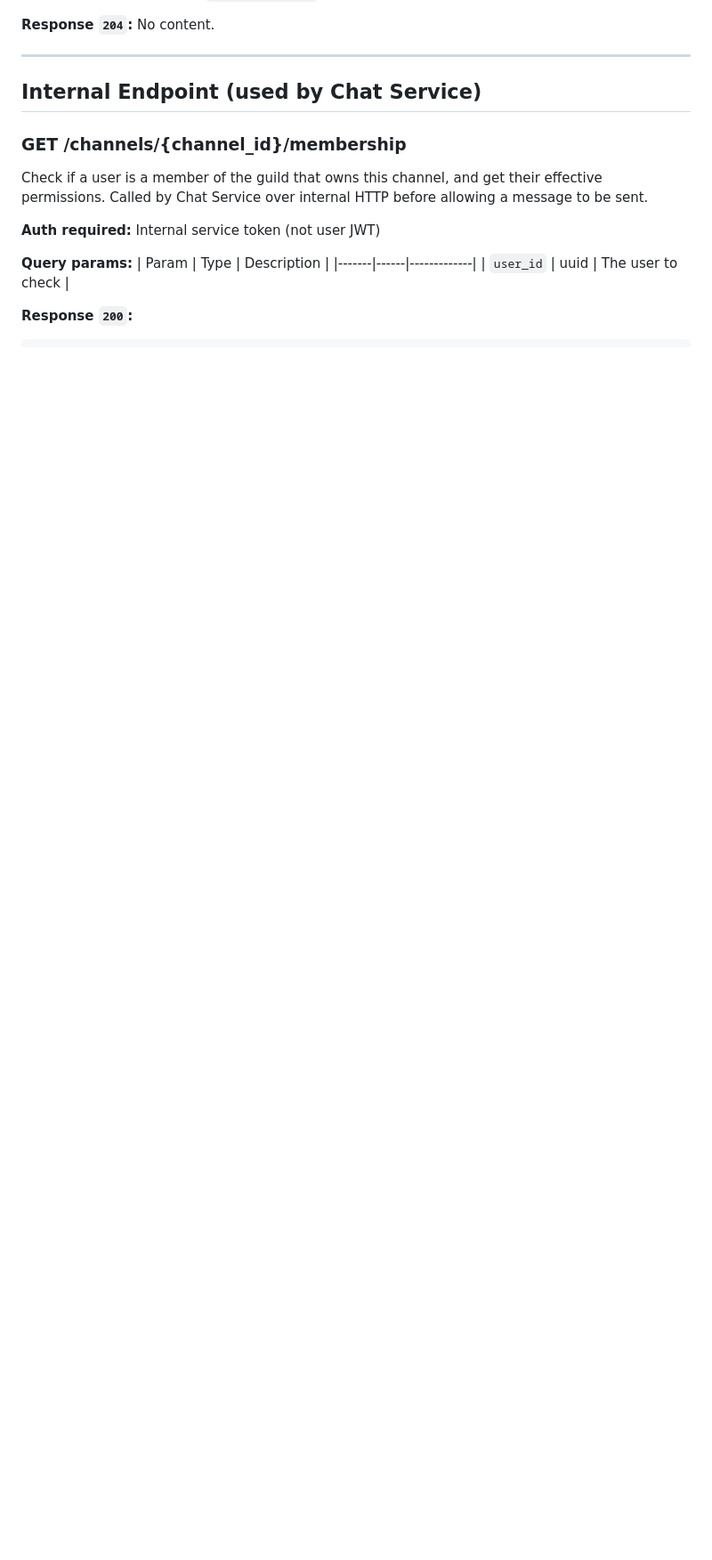
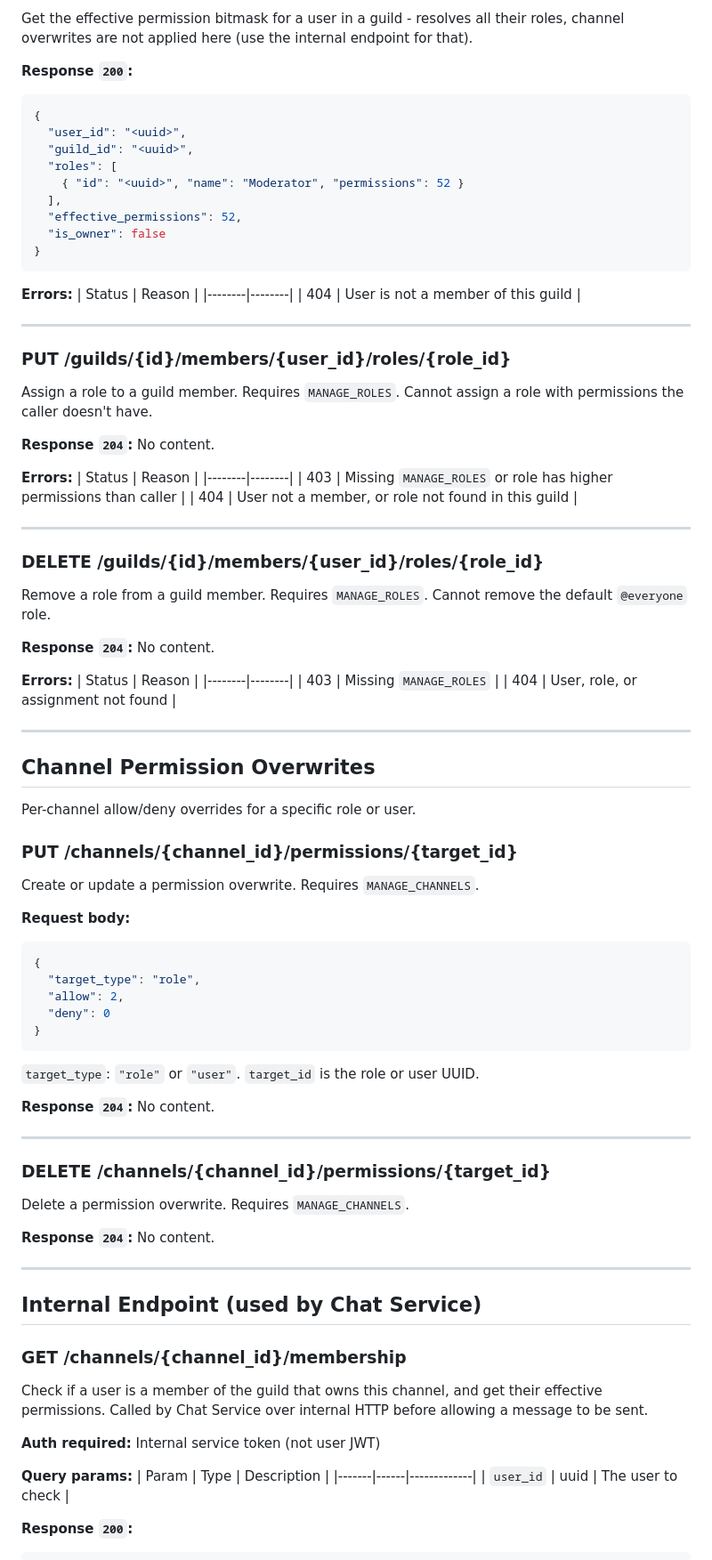
Before and after one commit to vantavoids/ft_transcendence, a Markdown page: docs/contracts/guild.md, the part around one of its changes. Shown at 89% size. Drawn GitHub-style; blank space fills up the shorter version.

Commit message:
docs: update guild contract to reflect permissions requirement

````diff
--- a/docs/contracts/guild.md
+++ b/docs/contracts/guild.md
@@ -317,3 +528,79 @@ Delete a channel. Requires `MANAGE_CHANNELS` permission.
+Get the effective permission bitmask for a user in a guild - resolves all their roles, channel overwrites are not applied here (use the internal endpoint for that).
+
+**Response `200`:**
+```json
+{
+  "user_id": "<uuid>",
+  "guild_id": "<uuid>",
+  "roles": [
+    { "id": "<uuid>", "name": "Moderator", "permissions": 52 }
+  ],
+  "effective_permissions": 52,
+  "is_owner": false
+}
+```
+
+**Errors:**
+| Status | Reason |
+|--------|--------|
+| 404 | User is not a member of this guild |
+
+---
+
+### PUT /guilds/{id}/members/{user_id}/roles/{role_id}
+
+Assign a role to a guild member. Requires `MANAGE_ROLES`. Cannot assign a role with permissions the caller doesn't have.
+
+**Response `204`:** No content.
+
+**Errors:**
+| Status | Reason |
+|--------|--------|
+| 403 | Missing `MANAGE_ROLES` or role has higher permissions than caller |
+| 404 | User not a member, or role not found in this guild |
+
+---
+
+### DELETE /guilds/{id}/members/{user_id}/roles/{role_id}
+
+Remove a role from a guild member. Requires `MANAGE_ROLES`. Cannot remove the default `@everyone` role.
+
+**Response `204`:** No content.
+
+**Errors:**
+| Status | Reason |
+|--------|--------|
+| 403 | Missing `MANAGE_ROLES` |
+| 404 | User, role, or assignment not found |
+
+---
+
+## Channel Permission Overwrites
+
+Per-channel allow/deny overrides for a specific role or user.
+
+### PUT /channels/{channel_id}/permissions/{target_id}
+
+Create or update a permission overwrite. Requires `MANAGE_CHANNELS`.
+
+**Request body:**
+```json
+{
+  "target_type": "role",
+  "allow": 2,
+  "deny": 0
+}
+```
+
+`target_type`: `"role"` or `"user"`. `target_id` is the role or user UUID.
+
+**Response `204`:** No content.
+
+---
+
+### DELETE /channels/{channel_id}/permissions/{target_id}
+
+Delete a permission overwrite. Requires `MANAGE_CHANNELS`.
 
 **Response `204`:** No content.
 
````
Also changed, not shown: other parts of docs/contracts/guild.md (+214 -3 lines).
